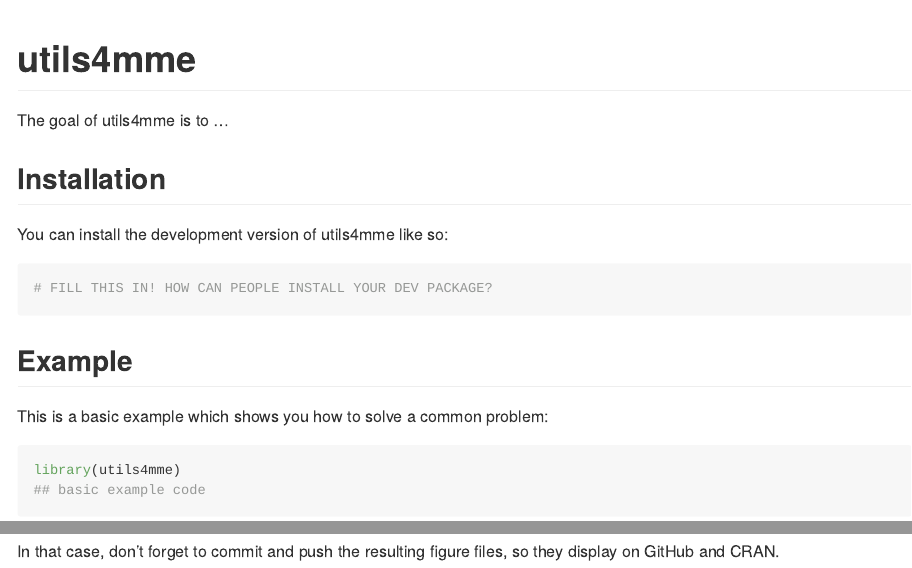
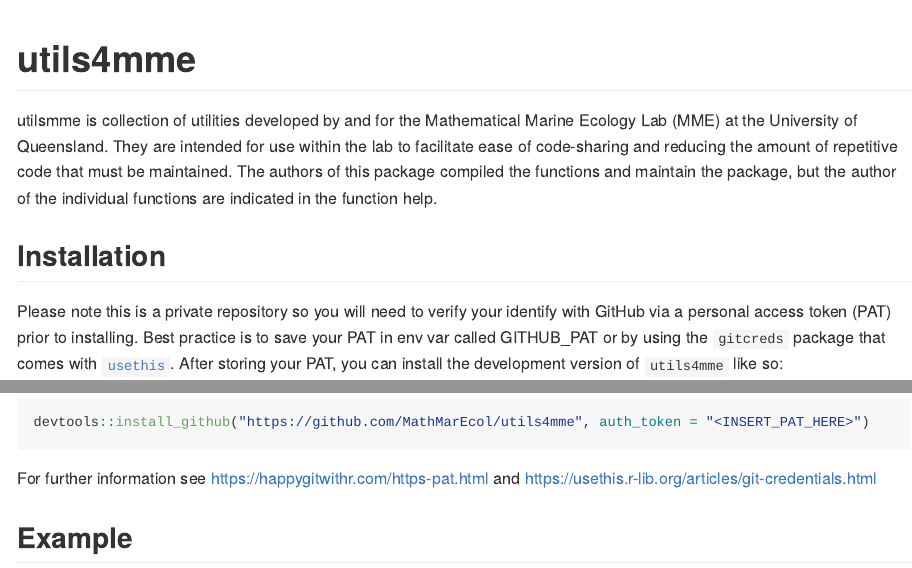
Before and after one commit to MathMarEcol/utils4mme, an R Markdown document (README.Rmd): the page in a window 1100 px wide, from its top, and a second part further down, joined at a grey line. The pictures show the output file README.md that the author committed with the source, drawn offline in the style of GitHub; badge pictures from the web are left out.

Commit message:
Update readme

````diff
--- a/README.Rmd
+++ b/README.Rmd
@@ -19,23 +20,20 @@
 <!-- badges: end -->
 
-The goal of utils4mme is to ...
+utilsmme is  collection of utilities developed by and for the Mathematical Marine Ecology Lab (MME) at the University of Queensland. They are intended for use within the lab to facilitate ease of code-sharing and reducing the amount of repetitive code that must be maintained. The authors of this package compiled the functions and maintain the package, but the author of the individual functions are indicated in the function help.
 
 ## Installation
 
-You can install the development version of utils4mme like so:
+Please note this is a private repository so you will need to verify your identify with GitHub via a personal access token (PAT) prior to installing. Best practice is to save your PAT in env var called GITHUB_PAT or by using the `gitcreds` package that comes with [`usethis`](https://usethis.r-lib.org/articles/git-credentials.html). After storing your PAT, you can install the development version of `utils4mme` like so:
 
 ``` r
-# FILL THIS IN! HOW CAN PEOPLE INSTALL YOUR DEV PACKAGE?
+devtools::install_github("https://github.com/MathMarEcol/utils4mme")
 ```
 
-## Example
+Alternatively, you can install by pasting your PAT directly into the install line.
 
-This is a basic example which shows you how to solve a common problem:
-
-```{r example}
-library(utils4mme)
-## basic example code
+``` r
+devtools::install_github("https://github.com/MathMarEcol/utils4mme", auth_token = "<INSERT_PAT_HERE>")
 ```
 
-What is special about using `README.Rmd` instead of just `README.md`? You can include R chunks like so:
+For further information see https://happygitwithr.com/https-pat.html and https://usethis.r-lib.org/articles/git-credentials.html
 
@@ -54 +40 @@
-In that case, don't forget to commit and push the resulting figure files, so they display on GitHub and CRAN.
+## Example
````
Also changed, not shown: README.md, README.Rmd (13 more changed lines).
